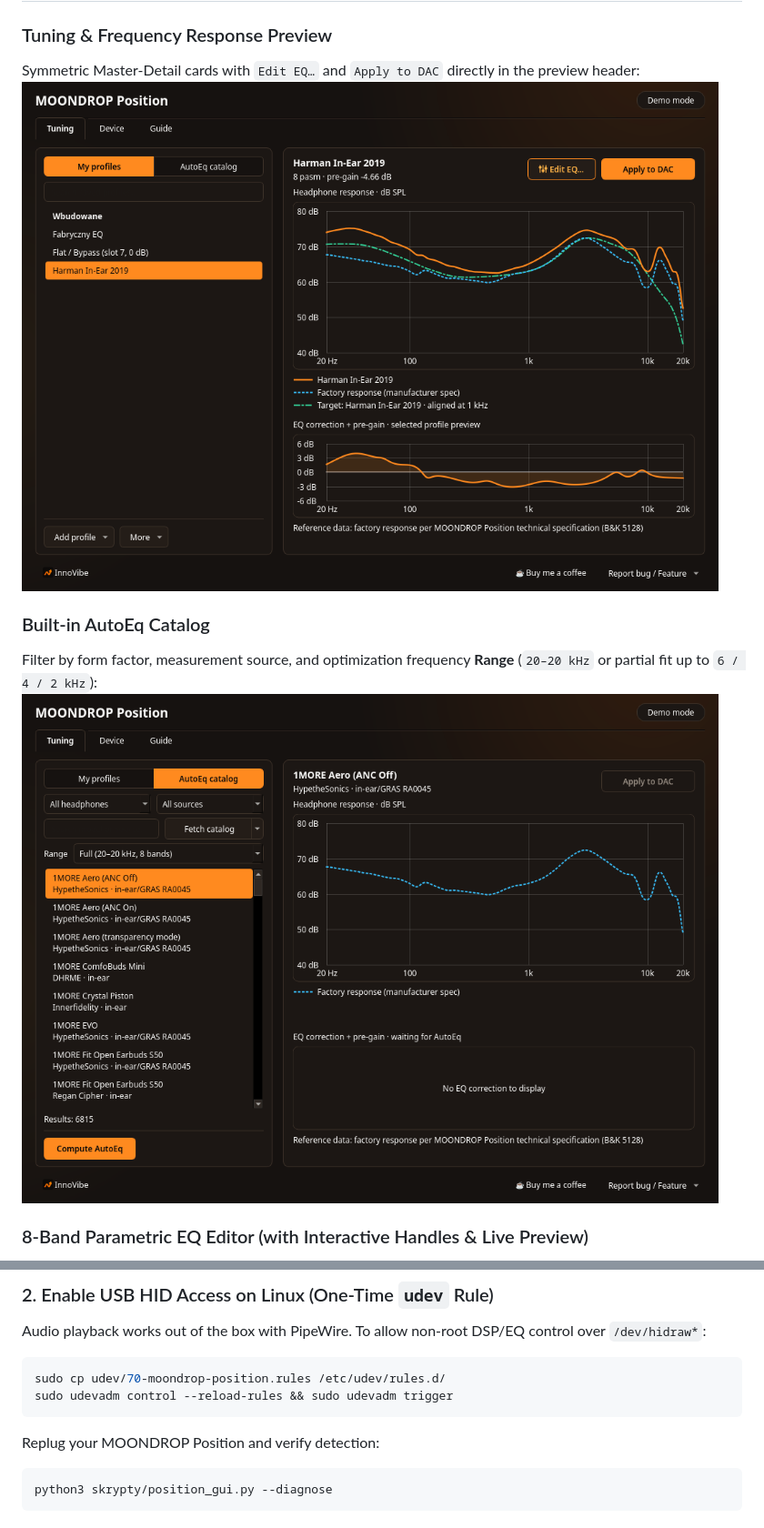
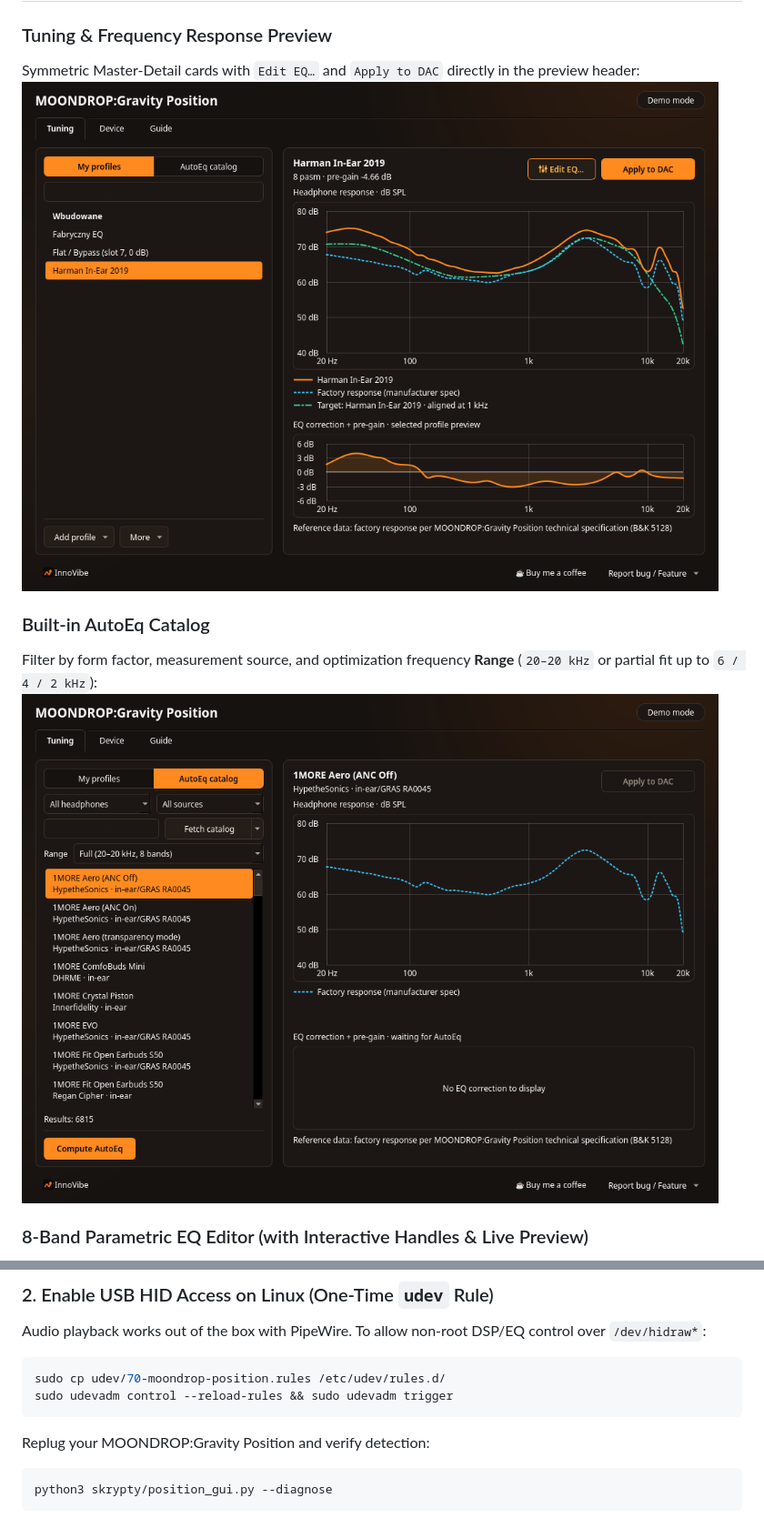
Before and after one commit to tom3k5/moondrop-position-dac, a Markdown page: README.md, 2 parts joined by grey strips. Shown at 91% size. Rendered like a GitHub page; pictures changed too: docs/screenshots/01-tuning-profiles.png, docs/screenshots/02-autoeq-catalog.png.

Commit message:
Rename product display name to MOONDROP:Gravity Position and refresh screenshots

````diff
--- a/README.md
+++ b/README.md
@@ -80,7 +80,7 @@ Audio playback works out of the box with PipeWire. To allow non-root DSP/EQ cont
 sudo cp udev/70-moondrop-position.rules /etc/udev/rules.d/
 sudo udevadm control --reload-rules && sudo udevadm trigger
 ```
-Replug your MOONDROP Position and verify detection:
+Replug your MOONDROP:Gravity Position and verify detection:
 ```bash
 python3 skrypty/position_gui.py --diagnose
 ```
````
Also changed, not shown: other parts of README.md (+5 -5 lines), README.pl.md (+5 -5 lines), docs/screenshots/03-device-settings.png, docs/screenshots/04-eq-editor.png, docs/screenshots/05-guide-tab.png, 9 other files.
